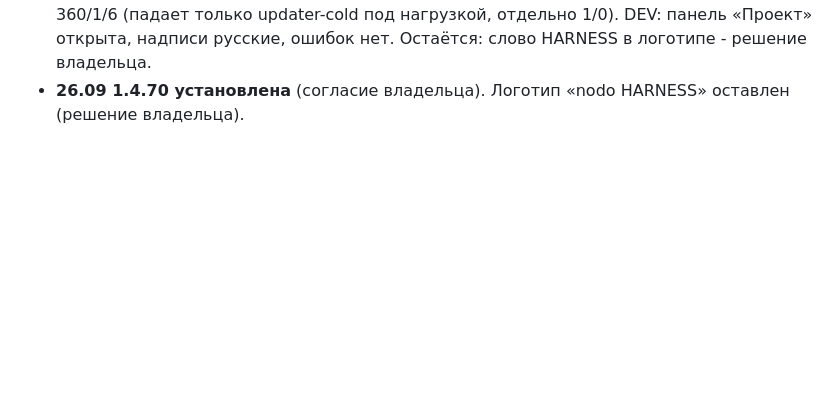
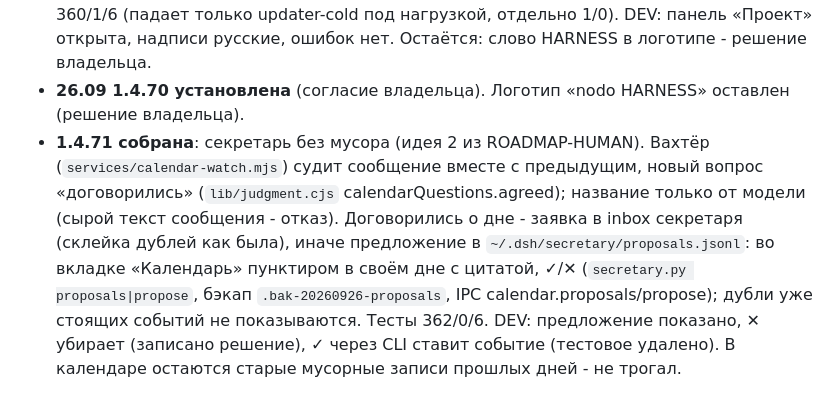
Before and after one commit to stgavs77-ctrl/NODO, a Markdown page: docs/project/STATE.md, the part around the change. Rendered like a GitHub page; blank space fills up the shorter version.

Commit message:
docs: 1.4.71

```diff
--- a/docs/project/STATE.md
+++ b/docs/project/STATE.md
@@ -423,3 +423,4 @@
 - **26.09 1.4.69 установлена** (согласие владельца): ready + 30 с удержания.
 - **1.4.70 собрана**: панель «Настройка проекта» (вкладки, разделы, кнопки, подсказки) и названия панелей, «Диагностика» в подвале, подсказки меню и фоновых задач - по-русски; значения областей правил хранятся как были, показываются по-русски. Тесты 360/1/6 (падает только updater-cold под нагрузкой, отдельно 1/0). DEV: панель «Проект» открыта, надписи русские, ошибок нет. Остаётся: слово HARNESS в логотипе - решение владельца.
 - **26.09 1.4.70 установлена** (согласие владельца). Логотип «nodo HARNESS» оставлен (решение владельца).
+- **1.4.71 собрана**: секретарь без мусора (идея 2 из ROADMAP-HUMAN). Вахтёр (`services/calendar-watch.mjs`) судит сообщение вместе с предыдущим, новый вопрос «договорились» (`lib/judgment.cjs` calendarQuestions.agreed); название только от модели (сырой текст сообщения - отказ). Договорились о дне - заявка в inbox секретаря (склейка дублей как была), иначе предложение в `~/.dsh/secretary/proposals.jsonl`: во вкладке «Календарь» пунктиром в своём дне с цитатой, ✓/✕ (`secretary.py proposals|propose`, бэкап `.bak-20260926-proposals`, IPC calendar.proposals/propose); дубли уже стоящих событий не показываются. Тесты 362/0/6. DEV: предложение показано, ✕ убирает (записано решение), ✓ через CLI ставит событие (тестовое удалено). В календаре остаются старые мусорные записи прошлых дней - не трогал.
```
